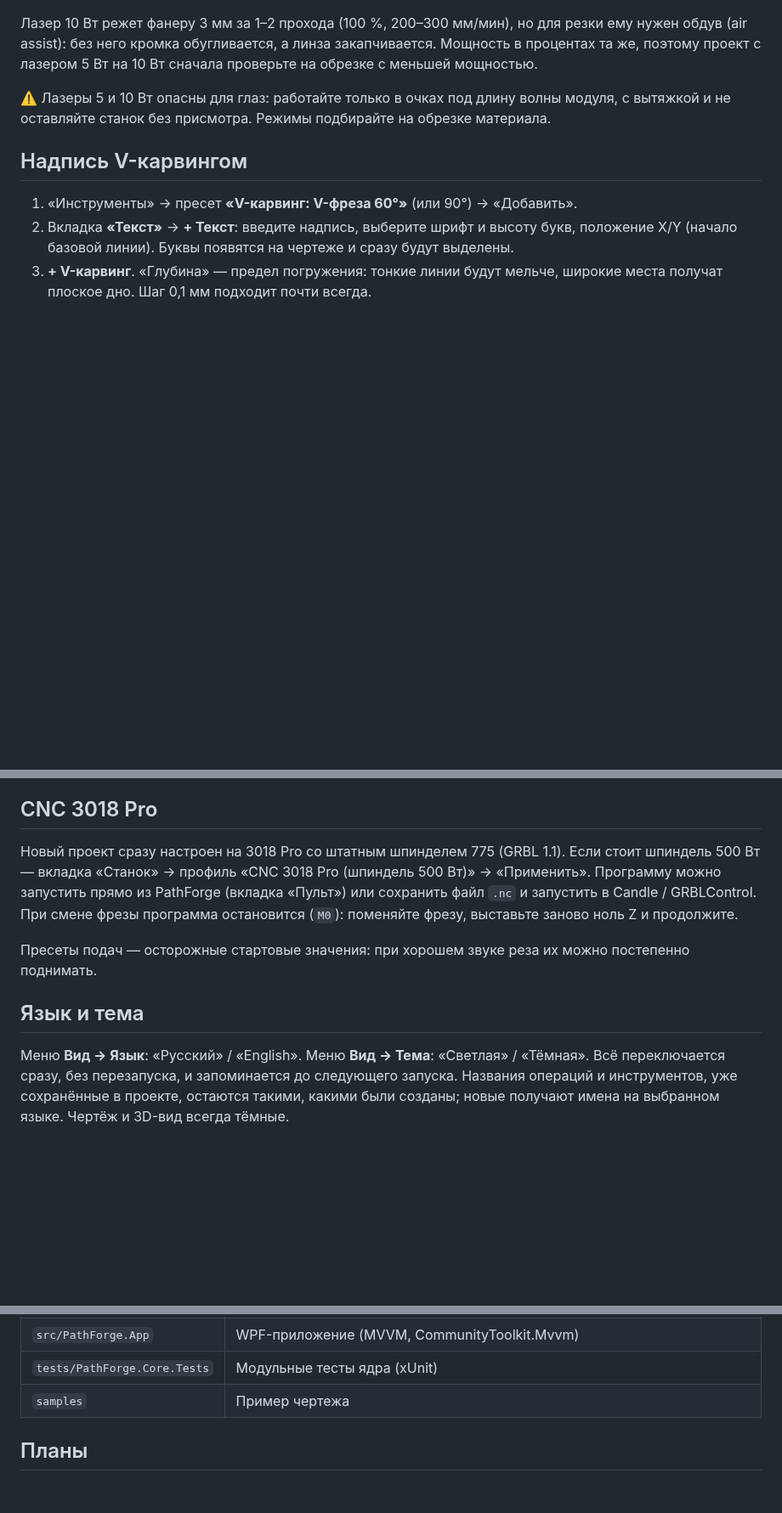
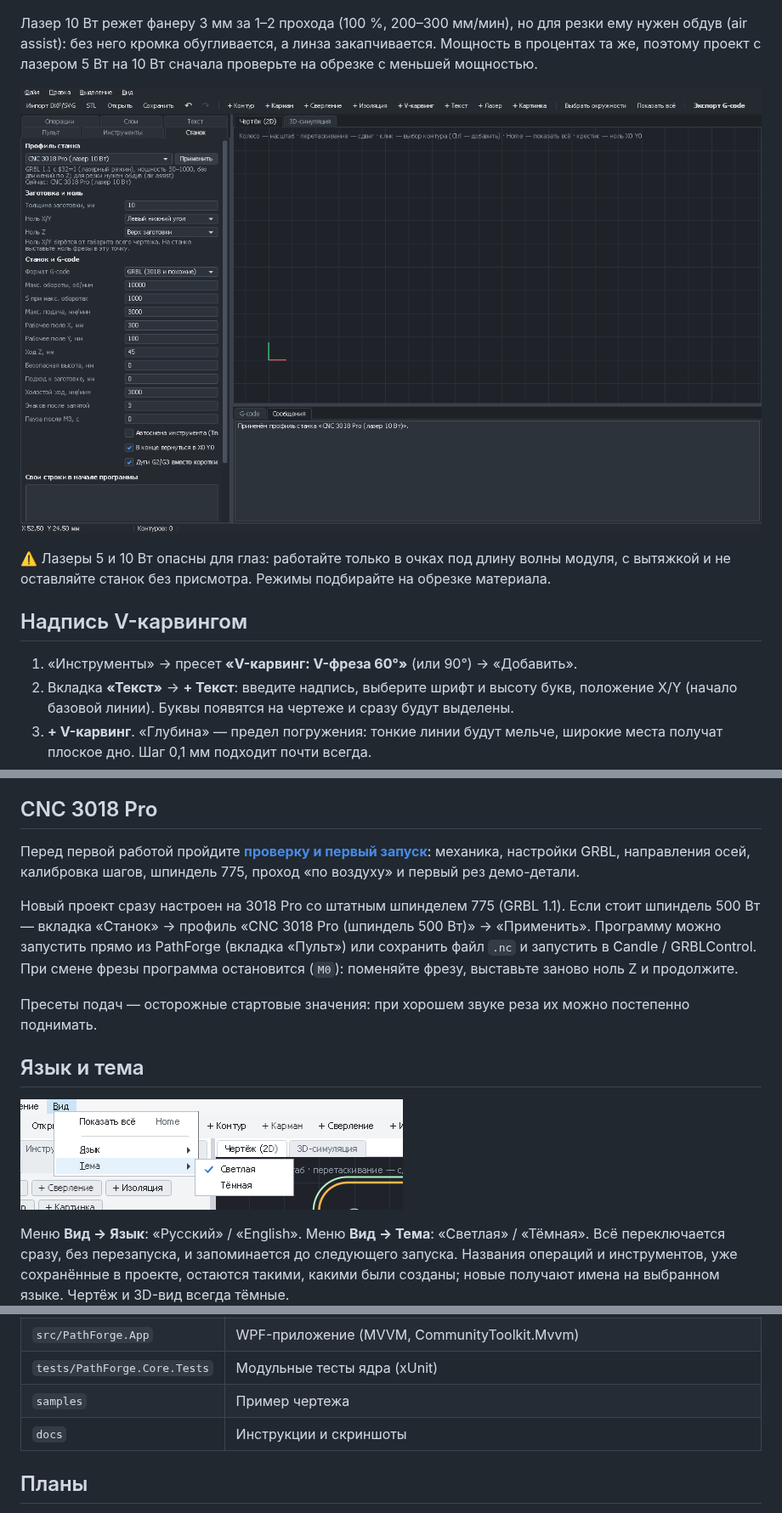
Before and after one commit to alexsys87/PathForge, a Markdown page: README.md, 3 parts joined by grey strips. Shown at 85% size. Drawn GitHub-style; pictures changed too: docs/images/laser-10w-dark-ru.png (added), docs/images/menu-theme-ru.png (added); blank space fills up the shorter version.

```diff
--- a/README.md
+++ b/README.md
@@ -80,6 +93,8 @@
 без него кромка обугливается, а линза закапчивается. Мощность в процентах та же, поэтому проект с лазером 5 Вт
 на 10 Вт сначала проверьте на обрезке с меньшей мощностью.
 
+![Профиль «CNC 3018 Pro (лазер 10 Вт)» применён](docs/images/laser-10w-dark-ru.png)
+
 ⚠️ Лазеры 5 и 10 Вт опасны для глаз: работайте только в очках под длину волны модуля, с вытяжкой и не оставляйте
 станок без присмотра. Режимы подбирайте на обрезке материала.
 
@@ -128,6 +143,9 @@
 
 ## CNC 3018 Pro
 
+Перед первой работой пройдите **[проверку и первый запуск](docs/first-run-3018.md)**: механика, настройки GRBL,
+направления осей, калибровка шагов, шпиндель 775, проход «по воздуху» и первый рез демо-детали.
+
 Новый проект сразу настроен на 3018 Pro со штатным шпинделем 775 (GRBL 1.1). Если стоит шпиндель 500 Вт —
 вкладка «Станок» → профиль «CNC 3018 Pro (шпиндель 500 Вт)» → «Применить». Программу можно запустить
 прямо из PathForge (вкладка «Пульт») или сохранить файл `.nc` и запустить в Candle / GRBLControl.
@@ -136,6 +154,8 @@
 Пресеты подач — осторожные стартовые значения: при хорошем звуке реза их можно постепенно поднимать.
 
 ## Язык и тема
+
+![Меню «Вид → Тема»](docs/images/menu-theme-ru.png)
 
 Меню **Вид → Язык**: «Русский» / «English». Меню **Вид → Тема**: «Светлая» / «Тёмная». Всё переключается сразу,
 без перезапуска, и запоминается до следующего запуска. Названия операций и инструментов, уже сохранённые в проекте,
@@ -154,6 +174,7 @@
 | `src/PathForge.App` | WPF-приложение (MVVM, CommunityToolkit.Mvvm) |
 | `tests/PathForge.Core.Tests` | Модульные тесты ядра (xUnit) |
 | `samples` | Пример чертежа |
+| `docs` | Инструкции и скриншоты |
 
 ## Планы
 
```
Also changed, not shown: other parts of README.md (+13 -0 lines), docs/first-run-3018.md (added, +220 -0 lines), docs/images/control-tab-ru.png (added), docs/images/machine-light-en.png (added), docs/images/main-dark-ru.png (added), docs/images/main-light-ru.png (added).
